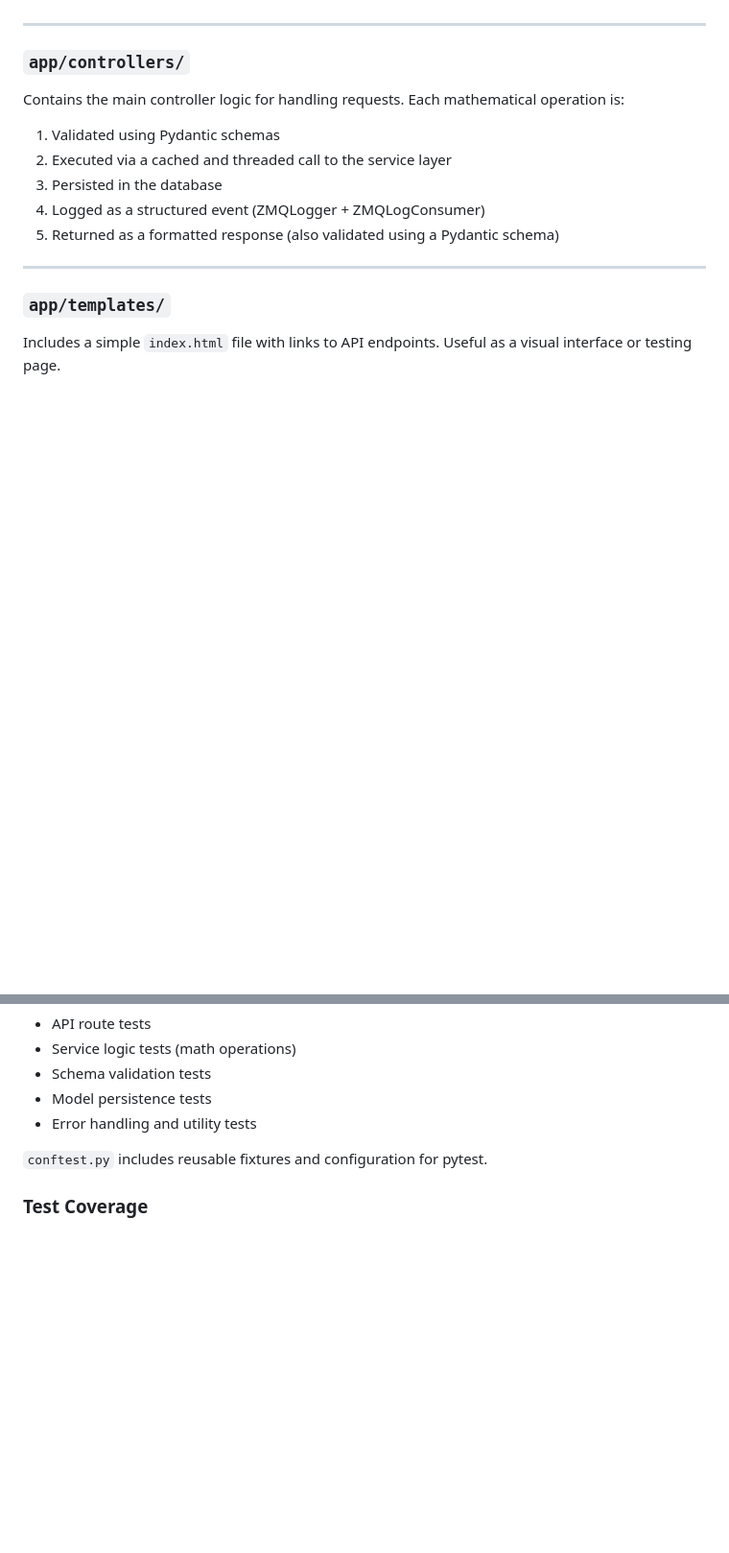
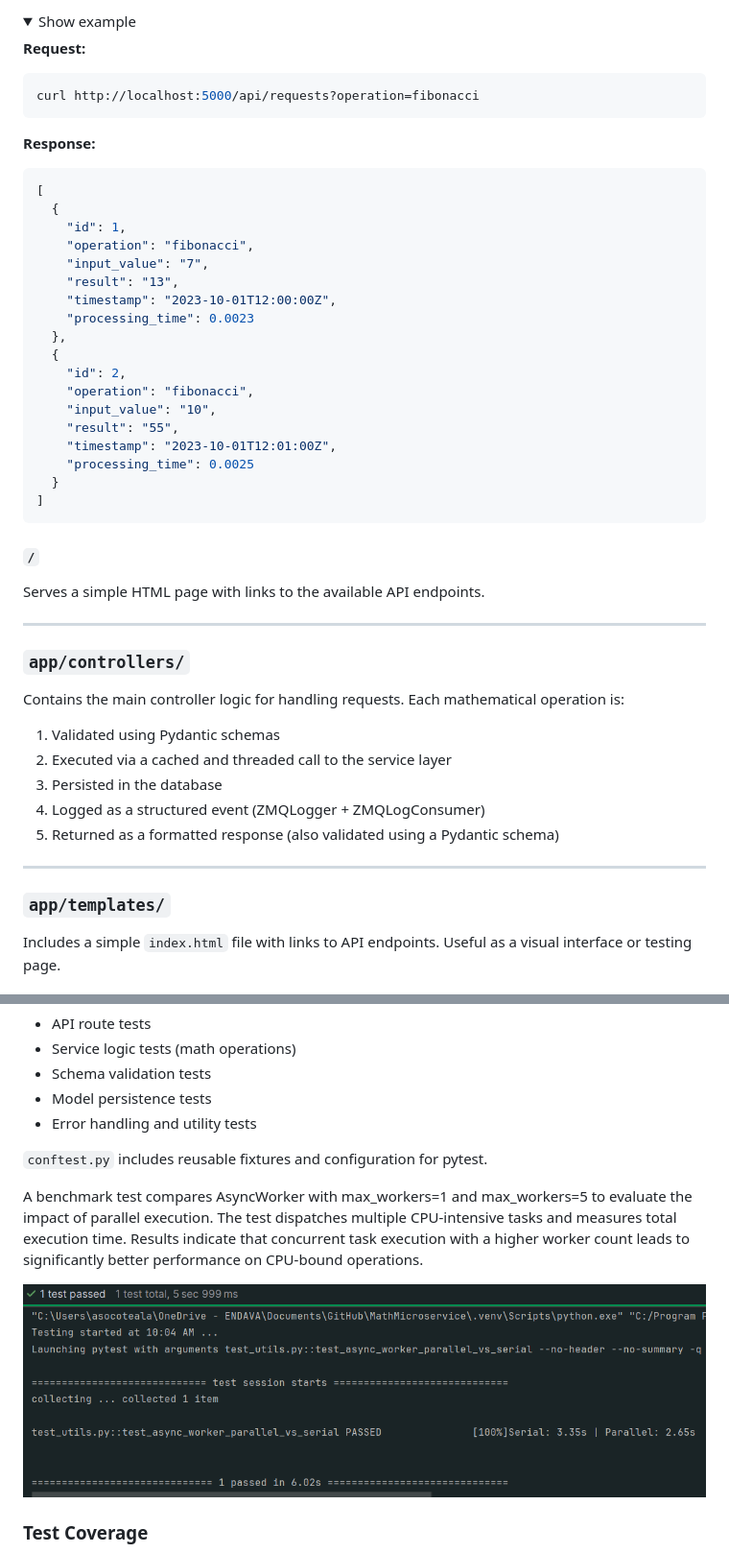
Before and after one commit to Andreii1414/MathMicroservice, a Markdown page: README.md, 2 parts joined by grey strips. Shown: that part at 96% size. Rendered like a GitHub page; pictures changed too: images/test_worker.png (added); folded sections open; blank space fills up the shorter version.

Commit message:
test async worker

````diff
--- a/README.md
+++ b/README.md
@@ -122,3 +219,40 @@ Defines the HTTP API endpoints using Flask route decorators. Each route delegate
+<details>
+<summary>Show example</summary>
+
+**Request:**
+
+```bash
+curl http://localhost:5000/api/requests?operation=fibonacci
+```
+
+**Response:**
+
+```json
+[
+  {
+    "id": 1,
+    "operation": "fibonacci",
+    "input_value": "7",
+    "result": "13",
+    "timestamp": "2023-10-01T12:00:00Z",
+    "processing_time": 0.0023
+  },
+  {
+    "id": 2,
+    "operation": "fibonacci",
+    "input_value": "10",
+    "result": "55",
+    "timestamp": "2023-10-01T12:01:00Z",
+    "processing_time": 0.0025
+  }
+]
+```
+</details>
+
+
+#### `/`
+Serves a simple HTML page with links to the available API endpoints.
+
 
 ---
 
@@ -130,7 +264,6 @@ Contains the main controller logic for handling requests. Each mathematical oper
 3. Persisted in the database
 4. Logged as a structured event (ZMQLogger + ZMQLogConsumer)
 5. Returned as a formatted response (also validated using a Pydantic schema)
-
 
 ---
 
@@ -152,6 +285,12 @@ The `tests/` directory contains unit tests for all core components:
 
 `conftest.py` includes reusable fixtures and configuration for pytest.
 
+A benchmark test compares AsyncWorker with max_workers=1 and max_workers=5 to evaluate the impact of parallel execution. The test dispatches multiple CPU-intensive tasks and measures total execution time.
+Results indicate that concurrent task execution with a higher worker count leads to significantly better performance on CPU-bound operations.
+
+
+![Worker](/images/test_worker.png)
+
 ### Test Coverage
 
 ![Coverage](/images/test_coverage.png)
````
Also changed, not shown: other parts of README.md (+105 -8 lines), 2 other files.
